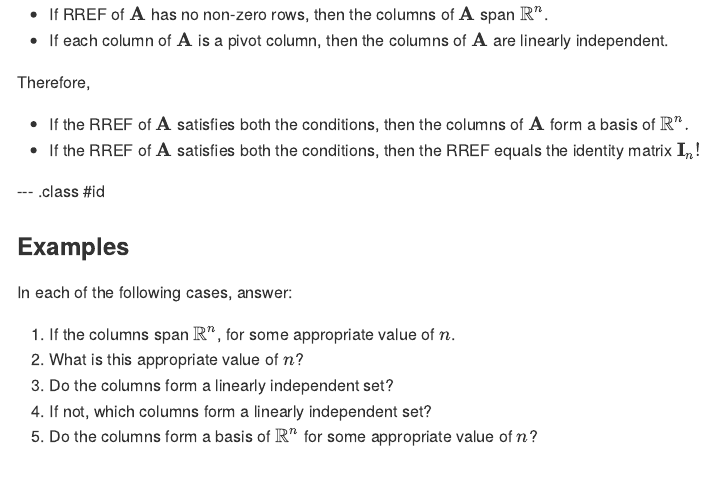
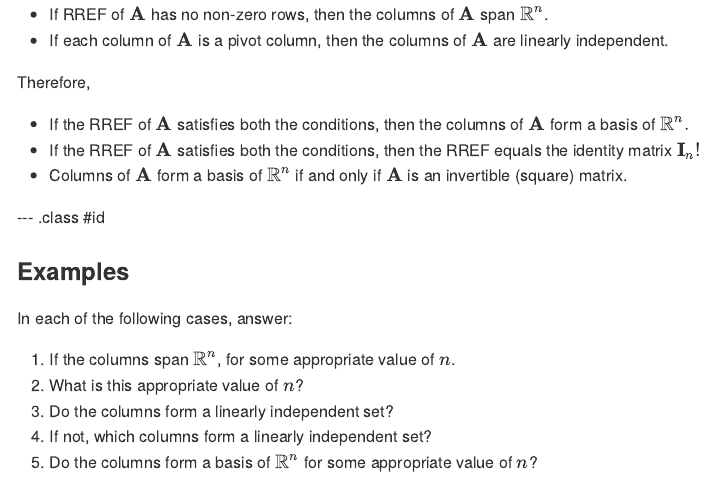
Before and after one commit to edanaks/LinAlgReview, an R Markdown document (index.Rmd): the page in a window 1100 px wide, from 7910 px down. The pictures show the output file index.md that the author committed with the source, drawn offline in the style of GitHub.

Commit message:
typos fixed

```diff
--- a/index.Rmd
+++ b/index.Rmd
@@ -331,8 +331,10 @@ First form the matrix $\mathbf{A}=\begin{bmatrix}\vdots & \vdots &  \cdots & \vd
 - If each column of $\mathbf{A}$ is a pivot column, then the columns of $\mathbf{A}$ are linearly independent.
 
 Therefore,
+
 - If the RREF of $\mathbf{A}$ satisfies both the conditions, then the columns of $\mathbf{A}$ form a basis of $\mathbb{R}^n.$
 - If the RREF of $\mathbf{A}$ satisfies both the conditions, then the RREF equals the identity matrix $\mathbf{I}_n!$
+- Columns of $\mathbf{A}$ form a basis of $\mathbb{R}^n$ if and only if $\mathbf{A}$ is an invertible (square) matrix.
 
 --- .class #id
 
```
Also changed, not shown: introtoLApdf.Rmd (+2 -1 lines), index.html, index.md, introtoLApdf.pdf.
